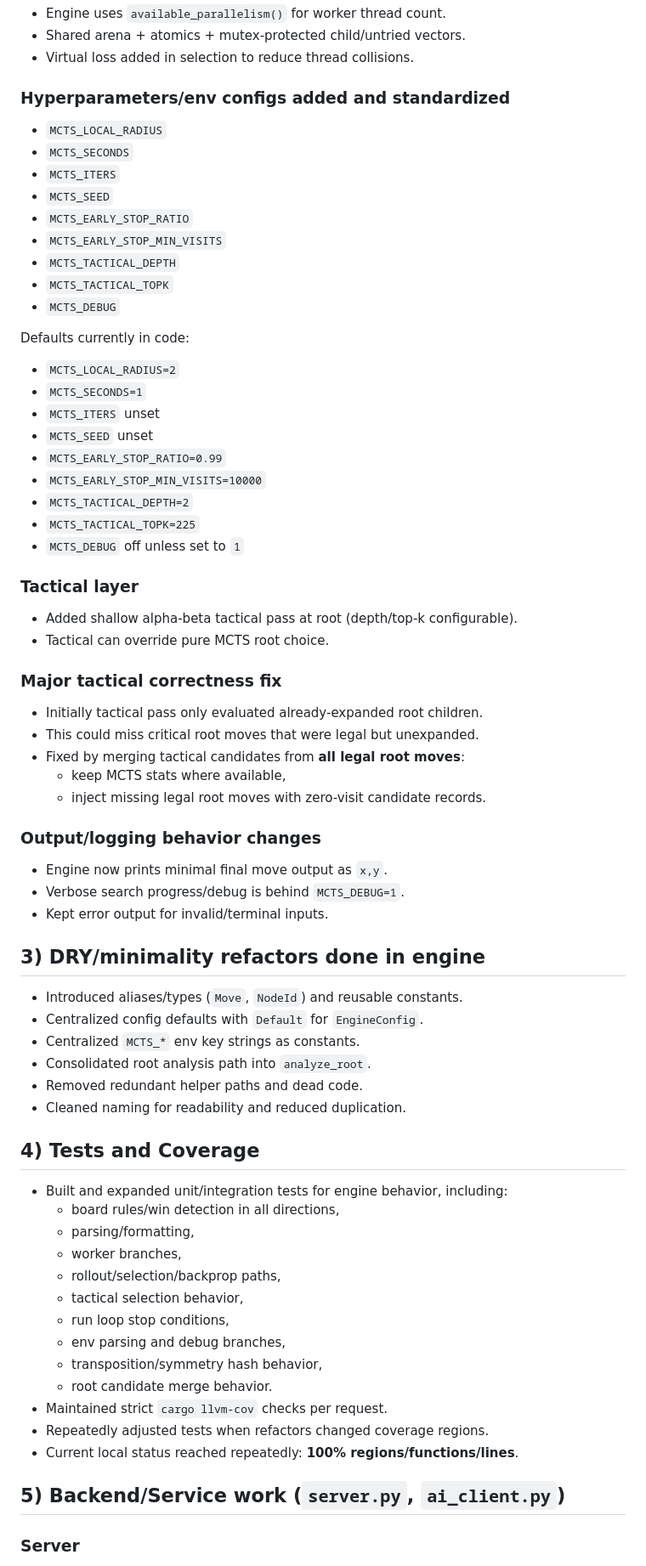
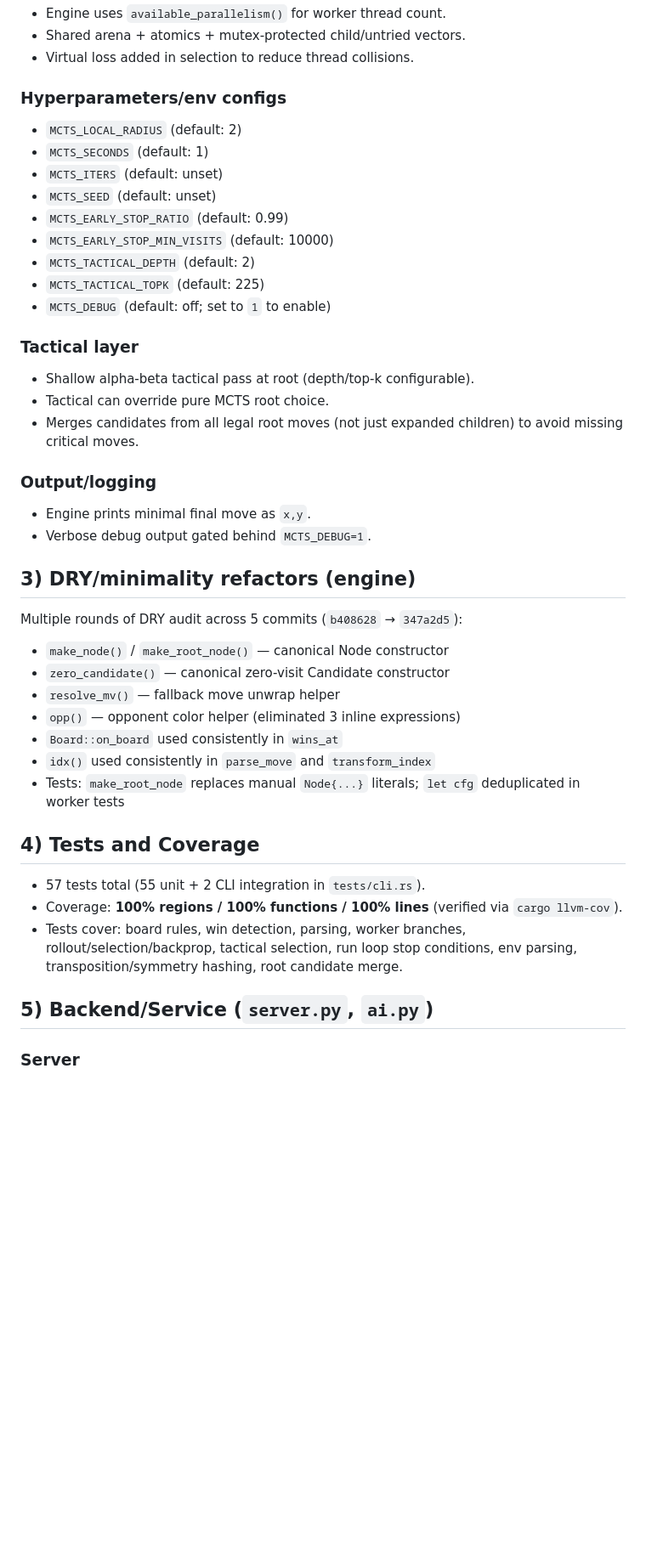
Before and after one commit to wjmolina/mcts-gomoku, a Markdown page: CLAUDE.md, the part around one of its changes. Shown at 85% size. GitHub-like rendering; blank space fills up the shorter version.

Commit message:
chore: Update CLAUDE.md.

```diff
--- a/CLAUDE.md
+++ b/CLAUDE.md
@@ -27,69 +27,43 @@ Build an intentionally minimal Rust MCTS Gomoku (15x15, 5-in-a-row) engine, then
 - Shared arena + atomics + mutex-protected child/untried vectors.
 - Virtual loss added in selection to reduce thread collisions.
 
-### Hyperparameters/env configs added and standardized
-- `MCTS_LOCAL_RADIUS`
-- `MCTS_SECONDS`
-- `MCTS_ITERS`
-- `MCTS_SEED`
-- `MCTS_EARLY_STOP_RATIO`
-- `MCTS_EARLY_STOP_MIN_VISITS`
-- `MCTS_TACTICAL_DEPTH`
-- `MCTS_TACTICAL_TOPK`
-- `MCTS_DEBUG`
-
-Defaults currently in code:
-- `MCTS_LOCAL_RADIUS=2`
-- `MCTS_SECONDS=1`
-- `MCTS_ITERS` unset
-- `MCTS_SEED` unset
-- `MCTS_EARLY_STOP_RATIO=0.99`
-- `MCTS_EARLY_STOP_MIN_VISITS=10000`
-- `MCTS_TACTICAL_DEPTH=2`
-- `MCTS_TACTICAL_TOPK=225`
-- `MCTS_DEBUG` off unless set to `1`
+### Hyperparameters/env configs
+- `MCTS_LOCAL_RADIUS` (default: 2)
+- `MCTS_SECONDS` (default: 1)
+- `MCTS_ITERS` (default: unset)
+- `MCTS_SEED` (default: unset)
+- `MCTS_EARLY_STOP_RATIO` (default: 0.99)
+- `MCTS_EARLY_STOP_MIN_VISITS` (default: 10000)
+- `MCTS_TACTICAL_DEPTH` (default: 2)
+- `MCTS_TACTICAL_TOPK` (default: 225)
+- `MCTS_DEBUG` (default: off; set to `1` to enable)
 
 ### Tactical layer
-- Added shallow alpha-beta tactical pass at root (depth/top-k configurable).
+- Shallow alpha-beta tactical pass at root (depth/top-k configurable).
 - Tactical can override pure MCTS root choice.
+- Merges candidates from all legal root moves (not just expanded children) to avoid missing critical moves.
 
-### Major tactical correctness fix
-- Initially tactical pass only evaluated already-expanded root children.
-- This could miss critical root moves that were legal but unexpanded.
-- Fixed by merging tactical candidates from **all legal root moves**:
-  - keep MCTS stats where available,
-  - inject missing legal root moves with zero-visit candidate records.
+### Output/logging
+- Engine prints minimal final move as `x,y`.
+- Verbose debug output gated behind `MCTS_DEBUG=1`.
 
-### Output/logging behavior changes
-- Engine now prints minimal final move output as `x,y`.
-- Verbose search progress/debug is behind `MCTS_DEBUG=1`.
-- Kept error output for invalid/terminal inputs.
+## 3) DRY/minimality refactors (engine)
 
-## 3) DRY/minimality refactors done in engine
-
-- Introduced aliases/types (`Move`, `NodeId`) and reusable constants.
-- Centralized config defaults with `Default` for `EngineConfig`.
-- Centralized `MCTS_*` env key strings as constants.
-- Consolidated root analysis path into `analyze_root`.
-- Removed redundant helper paths and dead code.
-- Cleaned naming for readability and reduced duplication.
+Multiple rounds of DRY audit across 5 commits (`b408628` → `347a2d5`):
+- `make_node()` / `make_root_node()` — canonical Node constructor
+- `zero_candidate()` — canonical zero-visit Candidate constructor
+- `resolve_mv()` — fallback move unwrap helper
+- `opp()` — opponent color helper (eliminated 3 inline expressions)
+- `Board::on_board` used consistently in `wins_at`
+- `idx()` used consistently in `parse_move` and `transform_index`
+- Tests: `make_root_node` replaces manual `Node{...}` literals; `let cfg` deduplicated in worker tests
 
 ## 4) Tests and Coverage
 
-- Built and expanded unit/integration tests for engine behavior, including:
-  - board rules/win detection in all directions,
-  - parsing/formatting,
-  - worker branches,
-  - rollout/selection/backprop paths,
-  - tactical selection behavior,
-  - run loop stop conditions,
-  - env parsing and debug branches,
-  - transposition/symmetry hash behavior,
-  - root candidate merge behavior.
-- Maintained strict `cargo llvm-cov` checks per request.
-- Repeatedly adjusted tests when refactors changed coverage regions.
-- Current local status reached repeatedly: **100% regions/functions/lines**.
+- 57 tests total (55 unit + 2 CLI integration in `tests/cli.rs`).
+- Coverage: **100% regions / 100% functions / 100% lines** (verified via `cargo llvm-cov`).
+- Tests cover: board rules, win detection, parsing, worker branches, rollout/selection/backprop, tactical selection, run loop stop conditions, env parsing, transposition/symmetry hashing, root candidate merge.
 
-## 5) Backend/Service work (`server.py`, `ai_client.py`)
+## 5) Backend/Service (`server.py`, `ai.py`)
 
 ### Server
```
Also changed, not shown: other parts of CLAUDE.md (+48 -67 lines).
